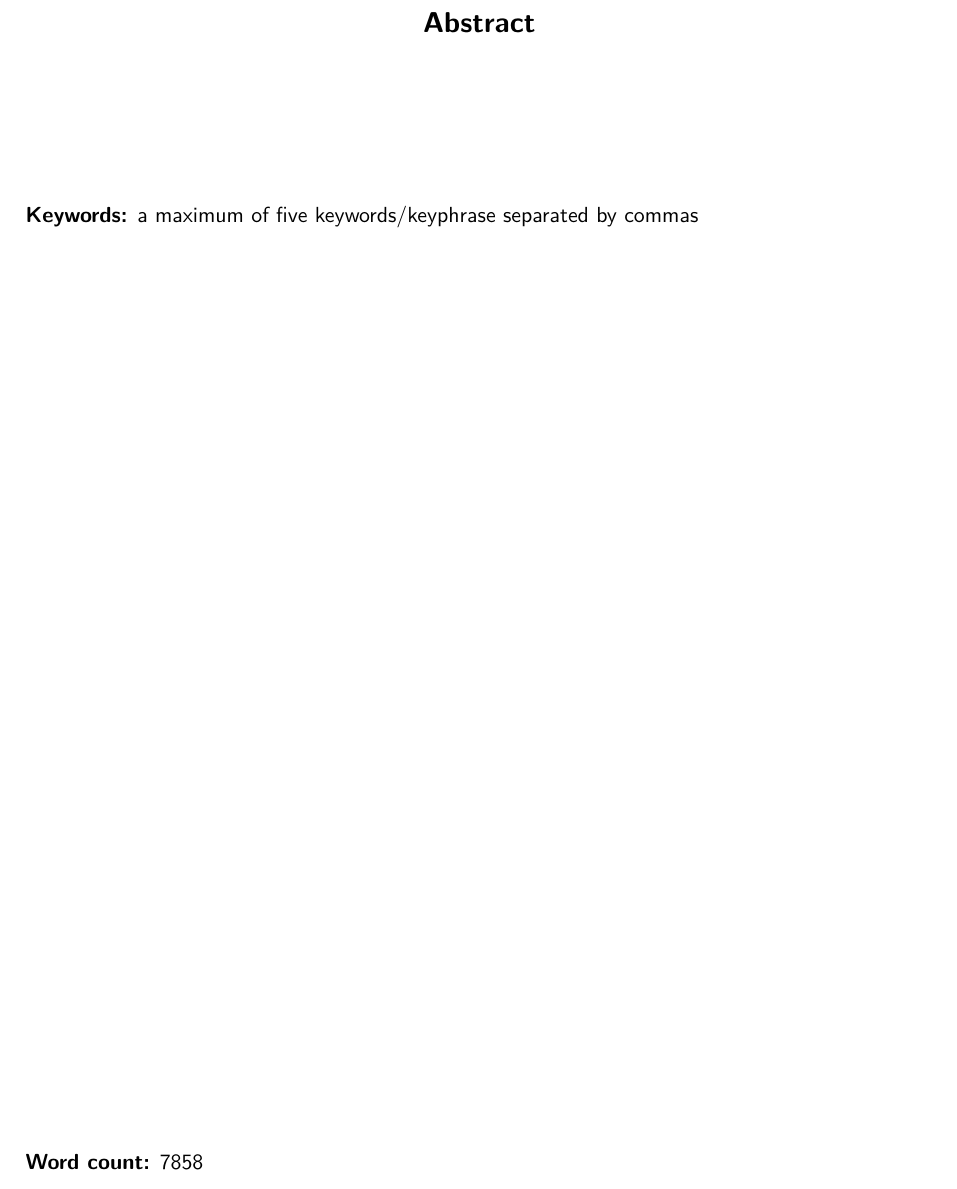
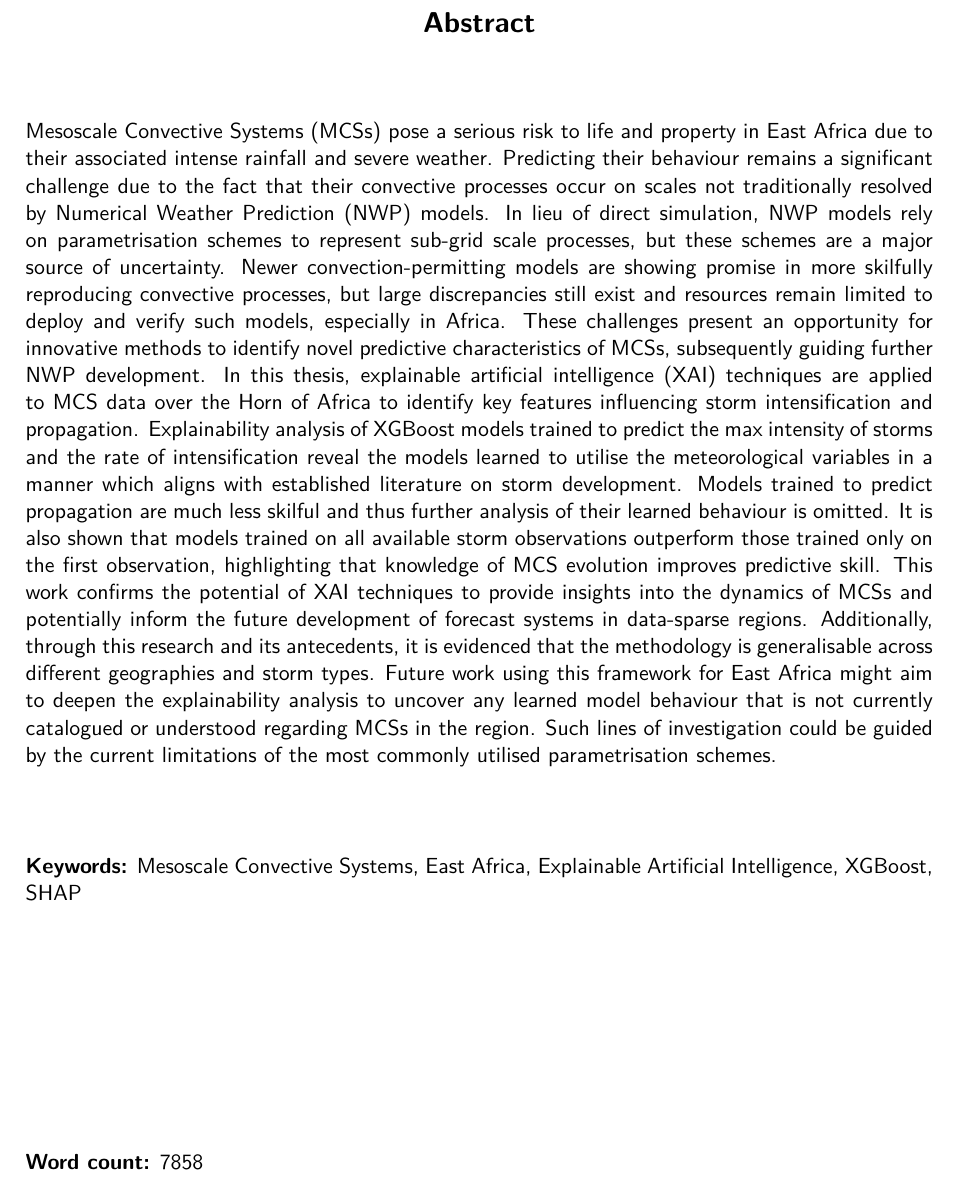
Before and after one commit to seangtkelley/uor-msc-dissertation-xai-african-storms, a LaTeX thesis (report/thesis.tex, which reads report/chapters/abstract.tex): part of page 3 of 68, cut so that both start at the same text. Compiled offline with pdfLaTeX.

Commit message:
decent abstract started

```diff
--- a/report/chapters/abstract.tex
+++ b/report/chapters/abstract.tex
@@ -1,13 +1,11 @@
 \chapter*{\center \Large  Abstract}
 
-% \noindent\textbf{Guidance on abstract writing:} An abstract is a summary of a report in a single paragraph up to a maximum of 250 words. An abstract should be self-contained, and it should not refer to sections, figures, tables, equations, or references. An abstract typically consists of sentences describing the following four parts: (1) introduction (background and purpose of the project), (2) methods, (3) results and analysis, and (4) conclusions. The distribution of these four parts of the abstract should reflect the relative proportion of these parts in the report itself. An abstract starts with a few sentences describing the project's general field, comprehensive background and context, the main purpose of the project; and the problem statement. A few sentences describe the methods, experiments, and implementation of the project. A few sentences describe the main results achieved and their significance. The final part of the abstract describes the conclusions and the implications of the results to the relevant field.
-
-% Guidance of how to write an abstract/summary provided by Nature: https://cbs.umn.edu/sites/cbs.umn.edu/files/public/downloads/Annotated_Nature_abstract.pdf %https://writingcenter.gmu.edu/guides/writing-an-abstract
-
+\noindent
+Mesoscale Convective Systems (MCSs) pose a serious risk to life and property in East Africa due to their associated intense rainfall and severe weather. Predicting their behaviour remains a significant challenge due to the fact that their convective processes occur on scales not traditionally resolved by Numerical Weather Prediction (NWP) models. In lieu of direct simulation, NWP models rely on parametrisation schemes to represent sub-grid scale processes, but these schemes are a major source of uncertainty. Newer convection-permitting models are showing promise in more skilfully reproducing convective processes, but large discrepancies still exist and resources remain limited to deploy and verify such models, especially in Africa. These challenges present an opportunity for innovative methods to identify novel predictive characteristics of MCSs, subsequently guiding further NWP development. In this thesis, explainable artificial intelligence (XAI) techniques are applied to MCS data over the Horn of Africa to identify key features influencing storm intensification and propagation. Explainability analysis of XGBoost models trained to predict the max intensity of storms and the rate of intensification reveal the models learned to utilise the meteorological variables in a manner which aligns with established literature on storm development. Models trained to predict propagation are much less skilful and thus further analysis of their learned behaviour is omitted. It is also shown that models trained on all available storm observations outperform those trained only on the first observation, highlighting that knowledge of MCS evolution improves predictive skill. This work confirms the potential of XAI techniques to provide insights into the dynamics of MCSs and potentially inform the future development of forecast systems in data-sparse regions. Additionally, through this research and its antecedents, it is evidenced that the methodology is generalisable across different geographies and storm types. Future work using this framework for East Africa might aim to deepen the explainability analysis to uncover any learned model behaviour that is not currently catalogued or understood regarding MCSs in the region. Such lines of investigation could be guided by the current limitations of the most commonly utilised parametrisation schemes.
 
 ~\\[1cm]
-\noindent % Provide your key words
-\textbf{Keywords:} a maximum of five keywords/keyphrase separated by commas
+\noindent
+\textbf{Keywords:} Mesoscale Convective Systems, East Africa, Explainable Artificial Intelligence, XGBoost, SHAP
 
 \vfill
 \noindent
```
